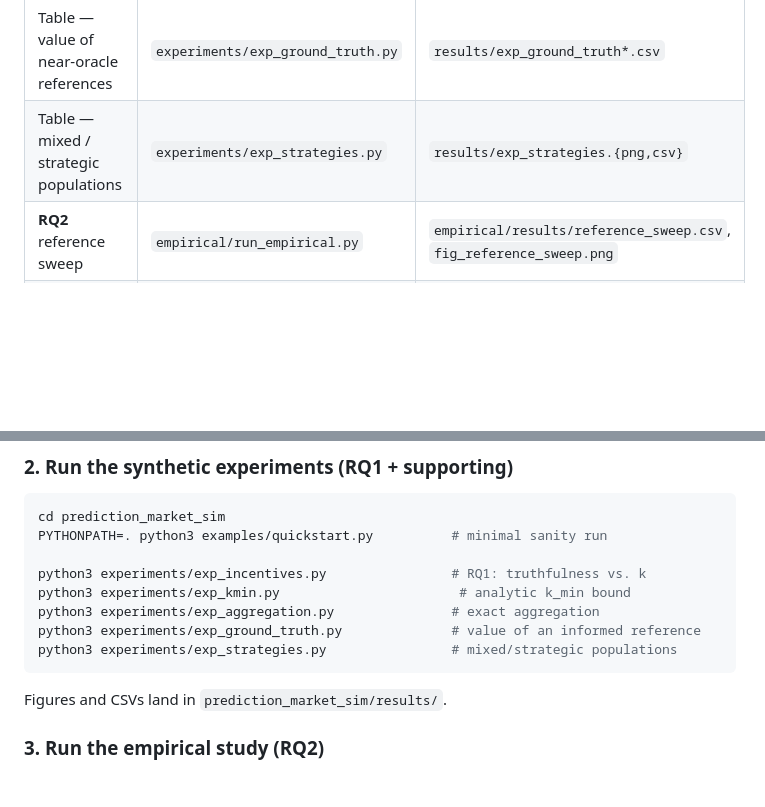
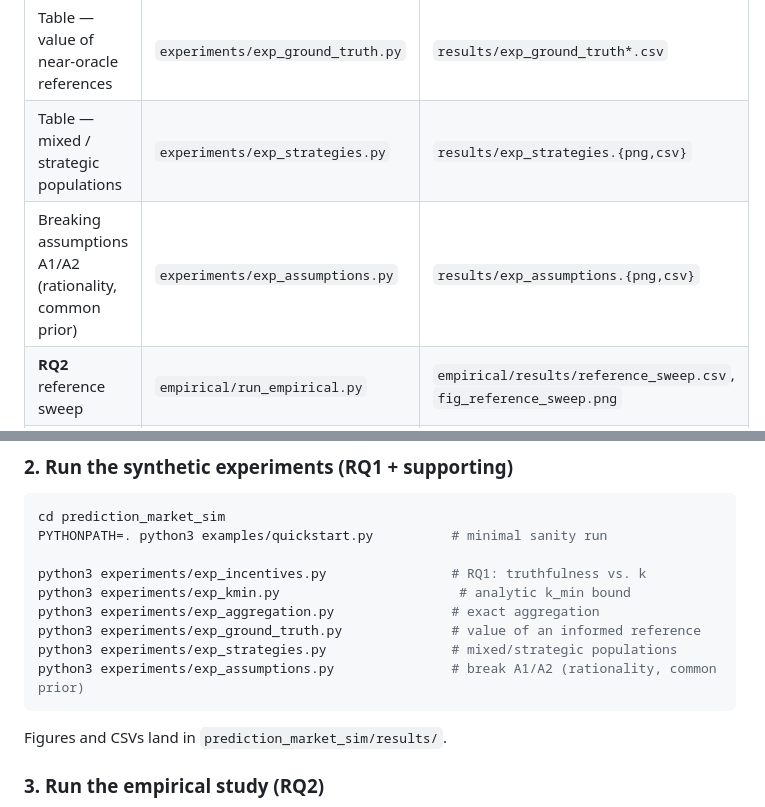
Before and after one commit to villi02/Algorithm-Economics-80470223-0, a Markdown page: README.md, 2 parts joined by grey strips. Drawn GitHub-style; blank space fills up the shorter version.

Commit message:
README: list the A1/A2 assumption experiment
Add exp_assumptions.py to the paper-to-code table and the reproduce commands.

Co-Authored-By: Claude Opus 4.8 <noreply@anthropic.com>

````diff
--- a/README.md
+++ b/README.md
@@ -72,6 +72,7 @@ the paper, use this table to jump straight to what produced each result.
 | Exact aggregation under truthful play | `experiments/exp_aggregation.py` | `results/exp_aggregation.{png,csv}` |
 | Table — value of near-oracle references | `experiments/exp_ground_truth.py` | `results/exp_ground_truth*.csv` |
 | Table — mixed / strategic populations | `experiments/exp_strategies.py` | `results/exp_strategies.{png,csv}` |
+| Breaking assumptions A1/A2 (rationality, common prior) | `experiments/exp_assumptions.py` | `results/exp_assumptions.{png,csv}` |
 | **RQ2** reference sweep | `empirical/run_empirical.py` | `empirical/results/reference_sweep.csv`, `fig_reference_sweep.png` |
 | **RQ2** relative-time sweep | `empirical/run_fraction_sweep.py` | `empirical/results/fraction_sweep.csv`, `fig_fraction_sweep.png` |
 | **RQ2** worked example (Kamala market) | `empirical/run_empirical.py` | `empirical/results/fig_example_*.png` |
@@ -100,6 +101,7 @@ python3 experiments/exp_kmin.py                       # analytic k_min bound
 python3 experiments/exp_aggregation.py               # exact aggregation
 python3 experiments/exp_ground_truth.py              # value of an informed reference
 python3 experiments/exp_strategies.py                # mixed/strategic populations
+python3 experiments/exp_assumptions.py               # break A1/A2 (rationality, common prior)
 ```
 
 Figures and CSVs land in `prediction_market_sim/results/`.
````
